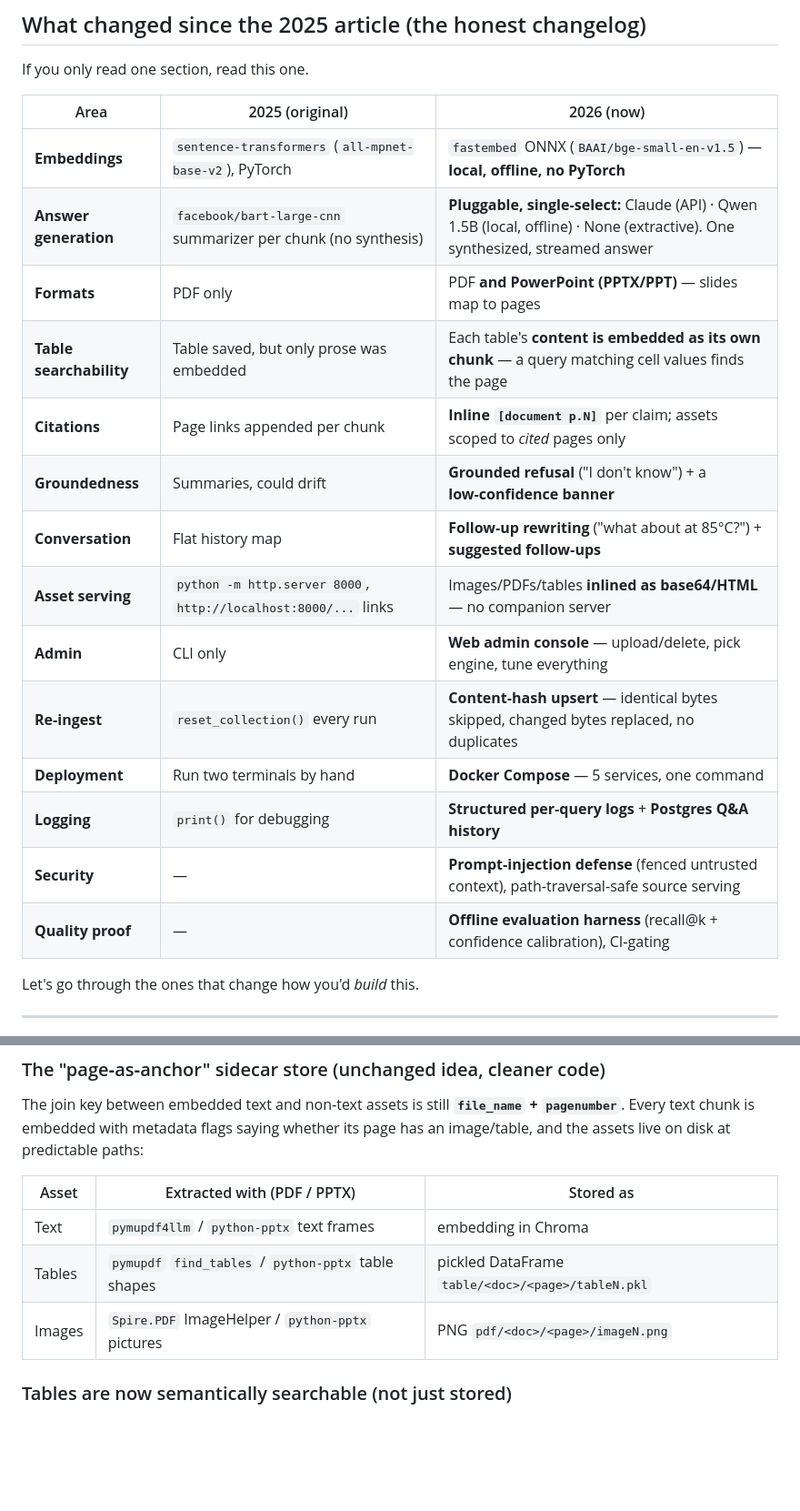
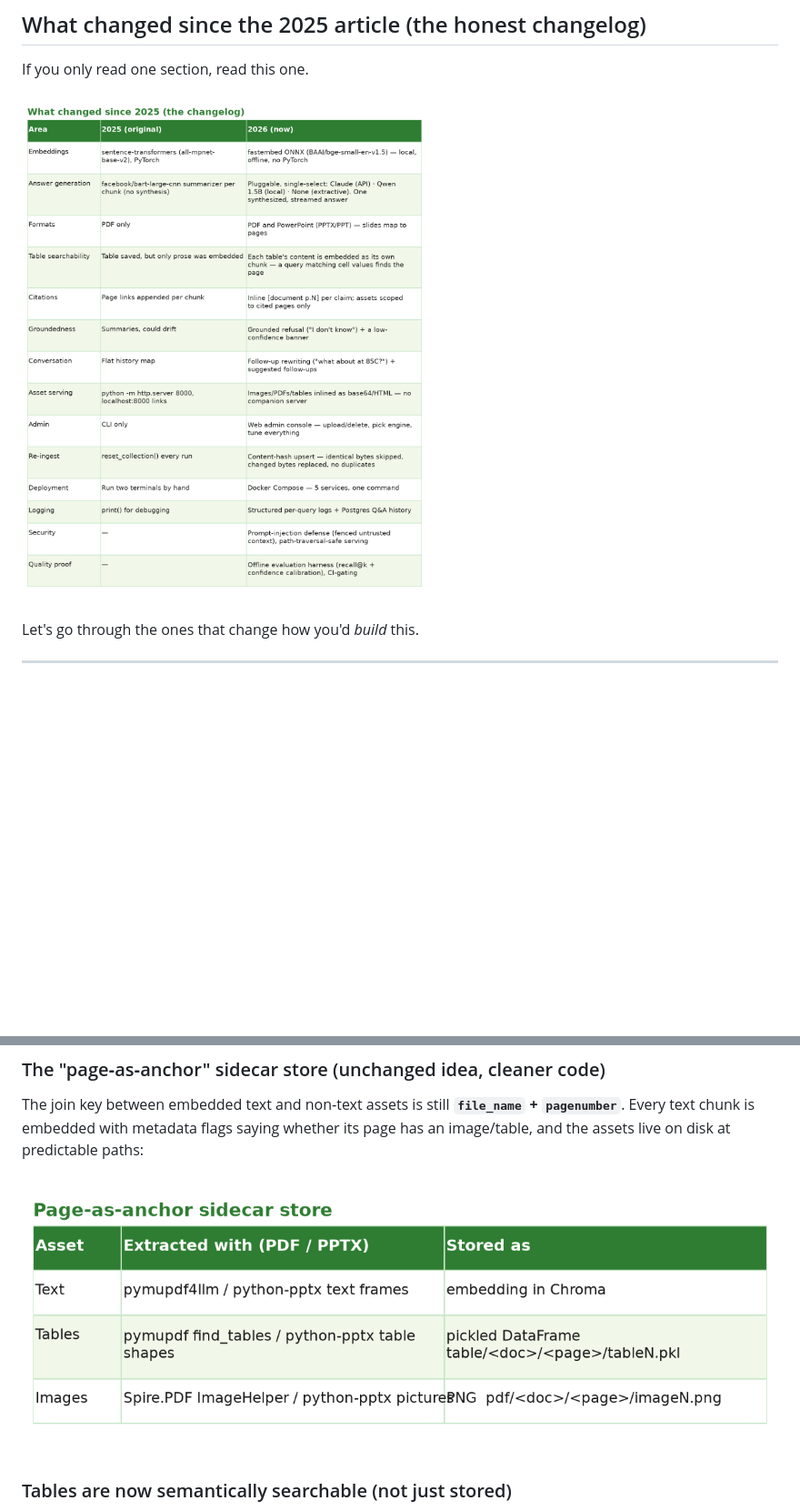
Before and after one commit to milindAgarwal2/doc-intelligence-rag, a Markdown page: Using LLM to retrieve text (2026 update).md, 2 parts joined by grey strips. Shown at 91% size. Rendered like a GitHub page; pictures changed too: docs/images/table-changelog.png (added), docs/images/table-sidecar.png (added); blank space fills up the shorter version.

Commit message:
docs: render article tables as images so they survive Medium paste/import

```diff
--- a/Using LLM to retrieve text (2026 update).md
+++ b/Using LLM to retrieve text (2026 update).md
@@ -90,22 +90,7 @@ that table during ingestion.*
 
 If you only read one section, read this one.
 
-| Area | 2025 (original) | 2026 (now) |
-|---|---|---|
-| **Embeddings** | `sentence-transformers` (`all-mpnet-base-v2`), PyTorch | `fastembed` ONNX (`BAAI/bge-small-en-v1.5`) — **local, offline, no PyTorch** |
-| **Answer generation** | `facebook/bart-large-cnn` summarizer per chunk (no synthesis) | **Pluggable, single‑select:** Claude (API) · Qwen 1.5B (local, offline) · None (extractive). One synthesized, streamed answer |
-| **Formats** | PDF only | PDF **and PowerPoint (PPTX/PPT)** — slides map to pages |
-| **Table searchability** | Table saved, but only prose was embedded | Each table's **content is embedded as its own chunk** — a query matching cell values finds the page |
-| **Citations** | Page links appended per chunk | **Inline `[document p.N]`** per claim; assets scoped to *cited* pages only |
-| **Groundedness** | Summaries, could drift | **Grounded refusal** ("I don't know") + a **low‑confidence banner** |
-| **Conversation** | Flat history map | **Follow‑up rewriting** ("what about at 85°C?") + **suggested follow‑ups** |
-| **Asset serving** | `python -m http.server 8000`, `http://localhost:8000/...` links | Images/PDFs/tables **inlined as base64/HTML** — no companion server |
-| **Admin** | CLI only | **Web admin console** — upload/delete, pick engine, tune everything |
-| **Re‑ingest** | `reset_collection()` every run | **Content‑hash upsert** — identical bytes skipped, changed bytes replaced, no duplicates |
-| **Deployment** | Run two terminals by hand | **Docker Compose** — 5 services, one command |
-| **Logging** | `print()` for debugging | **Structured per‑query logs** + **Postgres Q&A history** |
-| **Security** | — | **Prompt‑injection defense** (fenced untrusted context), path‑traversal‑safe source serving |
-| **Quality proof** | — | **Offline evaluation harness** (recall@k + confidence calibration), CI‑gating |
+![What changed since the 2025 article — a changelog comparing the original and the 2026 rewrite across embeddings, answer engine, formats, citations, groundedness, deployment, security and more](docs/images/table-changelog.png)
 
 Let's go through the ones that change how you'd *build* this.
 
@@ -165,11 +150,7 @@ The join key between embedded text and non‑text assets is still **`file_name`
 `pagenumber`**. Every text chunk is embedded with metadata flags saying whether its
 page has an image/table, and the assets live on disk at predictable paths:
 
-| Asset | Extracted with (PDF / PPTX) | Stored as |
-|---|---|---|
-| Text | `pymupdf4llm` / `python-pptx` text frames | embedding in Chroma |
-| Tables | `pymupdf` `find_tables` / `python-pptx` table shapes | pickled DataFrame `table/<doc>/<page>/tableN.pkl` |
-| Images | `Spire.PDF` ImageHelper / `python-pptx` pictures | PNG `pdf/<doc>/<page>/imageN.png` |
+![The page-as-anchor sidecar store: text goes to Chroma, tables are pickled DataFrames, images are PNGs — all keyed by document and page](docs/images/table-sidecar.png)
 
 ### Tables are now semantically searchable (not just stored)
 
```
Also changed, not shown: other parts of Using LLM to retrieve text (2026 update).md (+1 -5 lines), docs/images/table-providers.png (added), 3 other files.
